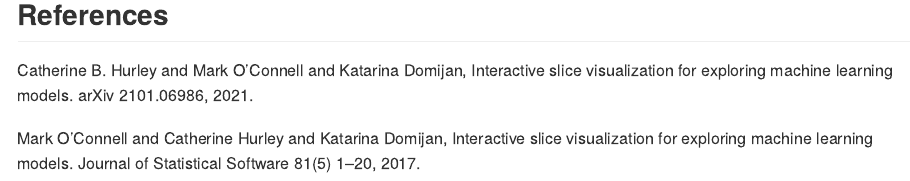
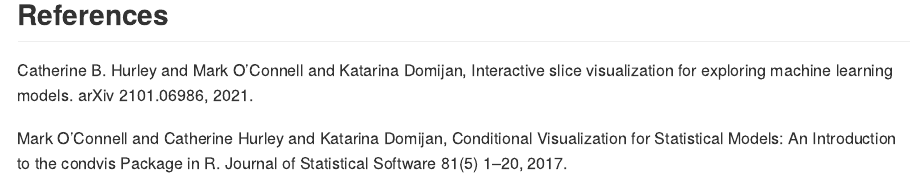
Before and after one commit to cbhurley/condvis2, an R Markdown document (README.Rmd): the page in a window 1100 px wide, from 2690 px down. Rendered offline with R 4.5, knitr and Pandoc, with nearby package versions.

Commit message:
fixed ref

```diff
--- a/README.Rmd
+++ b/README.Rmd
@@ -85,5 +85,5 @@
 arXiv 2101.06986, 2021.
 
 Mark O'Connell and Catherine Hurley and Katarina Domijan,
-Interactive slice visualization for exploring machine learning models.
+Conditional Visualization for Statistical Models: An Introduction to the condvis Package in R.
 Journal of Statistical Software 81(5) 1--20, 2017.
```
Also changed, not shown: vignettes/introduction.Rmd (+1 -1 lines).
